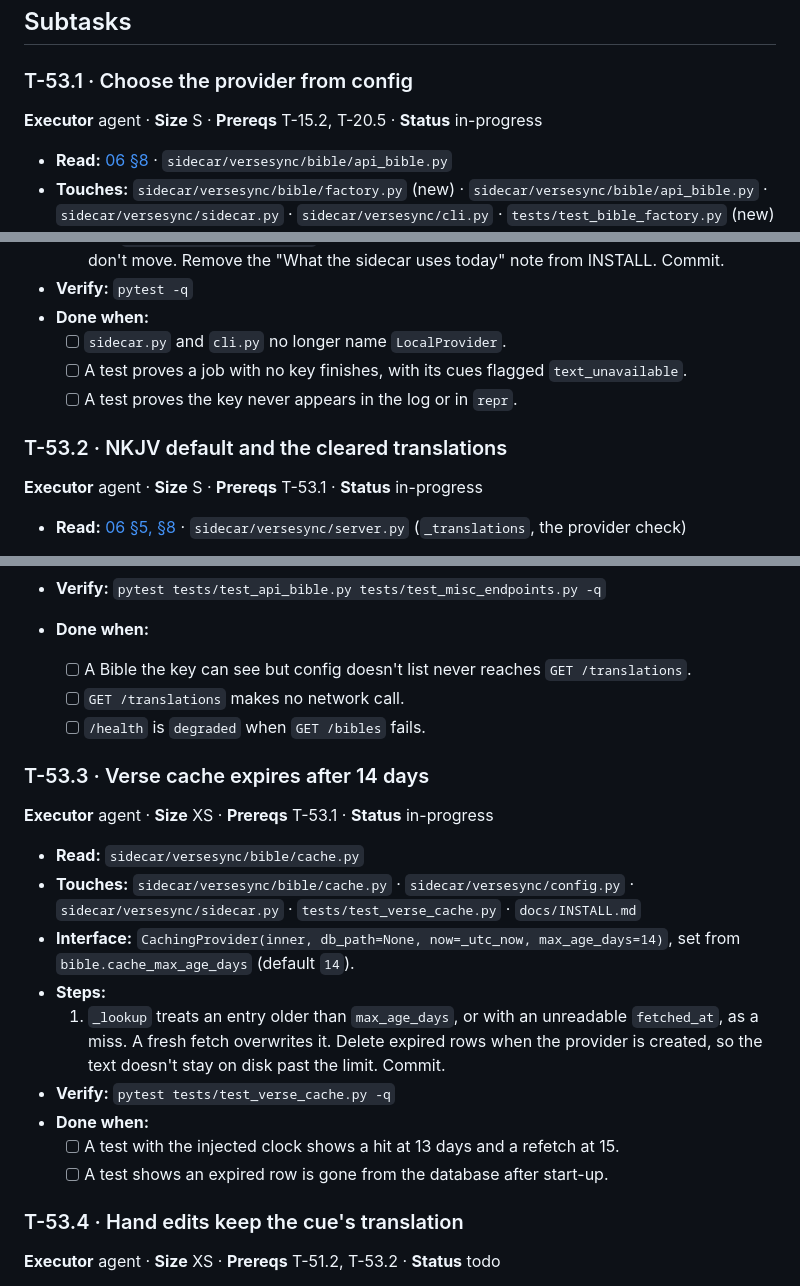
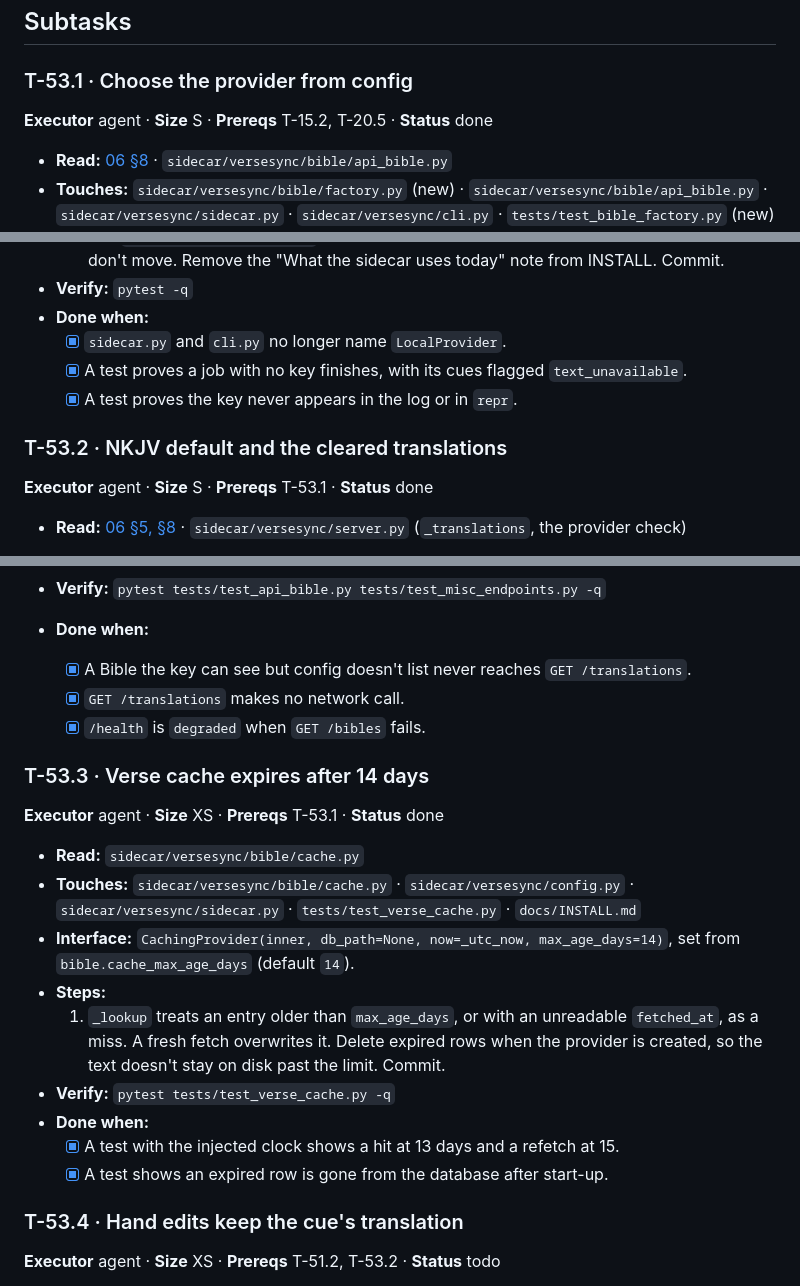
Before and after one commit to haythamnikolaidis/VerseSync, a Markdown page: docs/tasks/T-53-bible-api-wiring.md, 3 parts joined by grey strips. Drawn GitHub-style.

Commit message:
T-53.3 [done] mark T-53.1, T-53.2 and T-53.3 done
Next: T-53.4 needs T-51.2; T-53.H is the owner's check on real Premiere.

Co-Authored-By: Claude Haiku 5.5 <noreply@anthropic.com>

```diff
--- a/docs/tasks/T-53-bible-api-wiring.md
+++ b/docs/tasks/T-53-bible-api-wiring.md
@@ -25,7 +25,7 @@ hand-added cues, and sermons with no export.
 
 ### T-53.1 · Choose the provider from config
 
-**Executor** agent · **Size** S · **Prereqs** T-15.2, T-20.5 · **Status** in-progress
+**Executor** agent · **Size** S · **Prereqs** T-15.2, T-20.5 · **Status** done
 
 - **Read:** [06 §8](../06-bible-text-service.md) · `sidecar/versesync/bible/api_bible.py`
 - **Touches:** `sidecar/versesync/bible/factory.py` (new) · `sidecar/versesync/bible/api_bible.py` ·
@@ -44,13 +44,13 @@ hand-added cues, and sermons with no export.
      move. Remove the "What the sidecar uses today" note from INSTALL. Commit.
 - **Verify:** `pytest -q`
 - **Done when:**
-  - [ ] `sidecar.py` and `cli.py` no longer name `LocalProvider`.
-  - [ ] A test proves a job with no key finishes, with its cues flagged `text_unavailable`.
-  - [ ] A test proves the key never appears in the log or in `repr`.
+  - [x] `sidecar.py` and `cli.py` no longer name `LocalProvider`.
+  - [x] A test proves a job with no key finishes, with its cues flagged `text_unavailable`.
+  - [x] A test proves the key never appears in the log or in `repr`.
 
 ### T-53.2 · NKJV default and the cleared translations
 
-**Executor** agent · **Size** S · **Prereqs** T-53.1 · **Status** in-progress
+**Executor** agent · **Size** S · **Prereqs** T-53.1 · **Status** done
 
 - **Read:** [06 §5, §8](../06-bible-text-service.md) · `sidecar/versesync/server.py` (`_translations`, the provider check)
 - **Touches:** `sidecar/versesync/config.py` · `sidecar/versesync/bible/api_bible.py` ·
@@ -74,13 +74,13 @@ hand-added cues, and sermons with no export.
      key or no internet still shows as `degraded`. Commit.
 - **Verify:** `pytest tests/test_api_bible.py tests/test_misc_endpoints.py -q`
 - **Done when:**
-  - [ ] A Bible the key can see but config doesn't list never reaches `GET /translations`.
-  - [ ] `GET /translations` makes no network call.
-  - [ ] `/health` is `degraded` when `GET /bibles` fails.
+  - [x] A Bible the key can see but config doesn't list never reaches `GET /translations`.
+  - [x] `GET /translations` makes no network call.
+  - [x] `/health` is `degraded` when `GET /bibles` fails.
 
 ### T-53.3 · Verse cache expires after 14 days
 
-**Executor** agent · **Size** XS · **Prereqs** T-53.1 · **Status** in-progress
+**Executor** agent · **Size** XS · **Prereqs** T-53.1 · **Status** done
 
 - **Read:** `sidecar/versesync/bible/cache.py`
 - **Touches:** `sidecar/versesync/bible/cache.py` · `sidecar/versesync/config.py` ·
@@ -93,8 +93,8 @@ hand-added cues, and sermons with no export.
      text doesn't stay on disk past the limit. Commit.
 - **Verify:** `pytest tests/test_verse_cache.py -q`
 - **Done when:**
-  - [ ] A test with the injected clock shows a hit at 13 days and a refetch at 15.
-  - [ ] A test shows an expired row is gone from the database after start-up.
+  - [x] A test with the injected clock shows a hit at 13 days and a refetch at 15.
+  - [x] A test shows an expired row is gone from the database after start-up.
 
 ### T-53.4 · Hand edits keep the cue's translation
 
```
